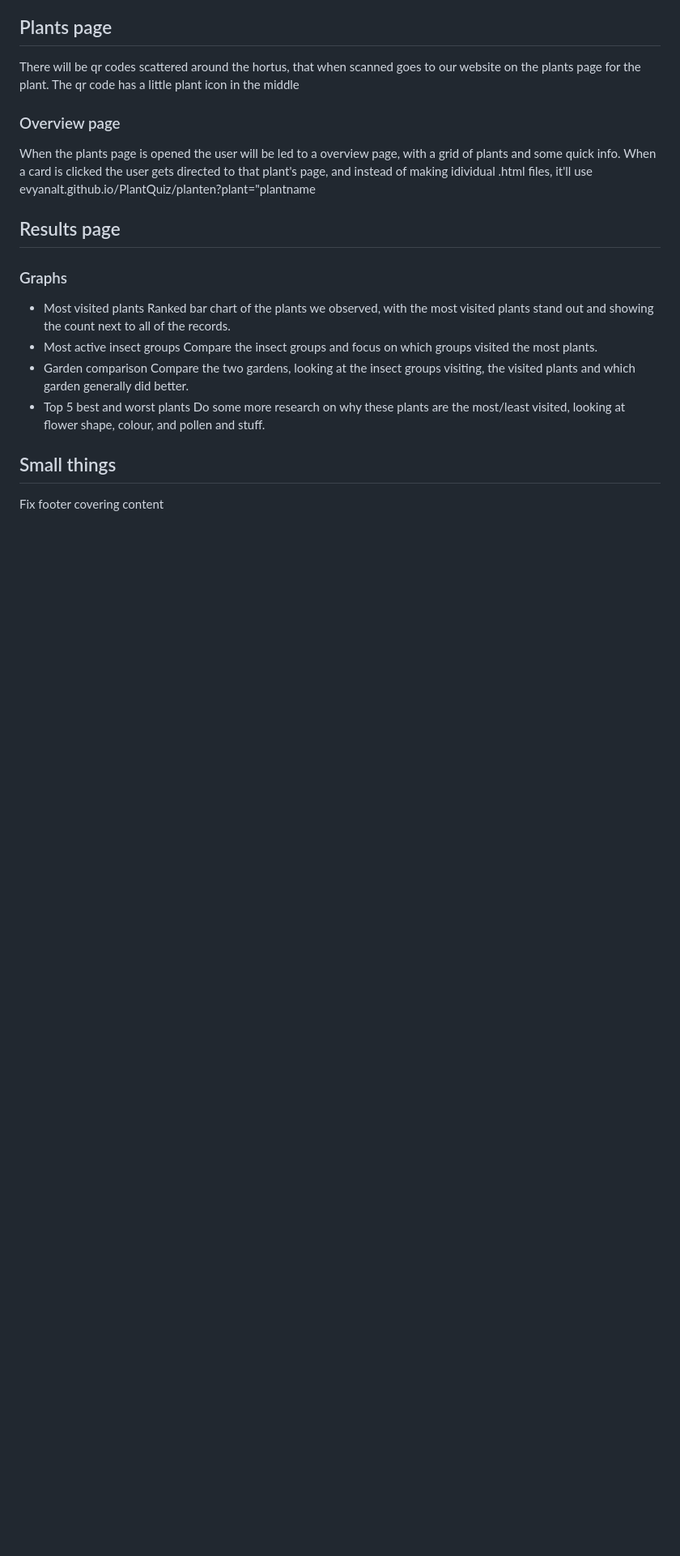
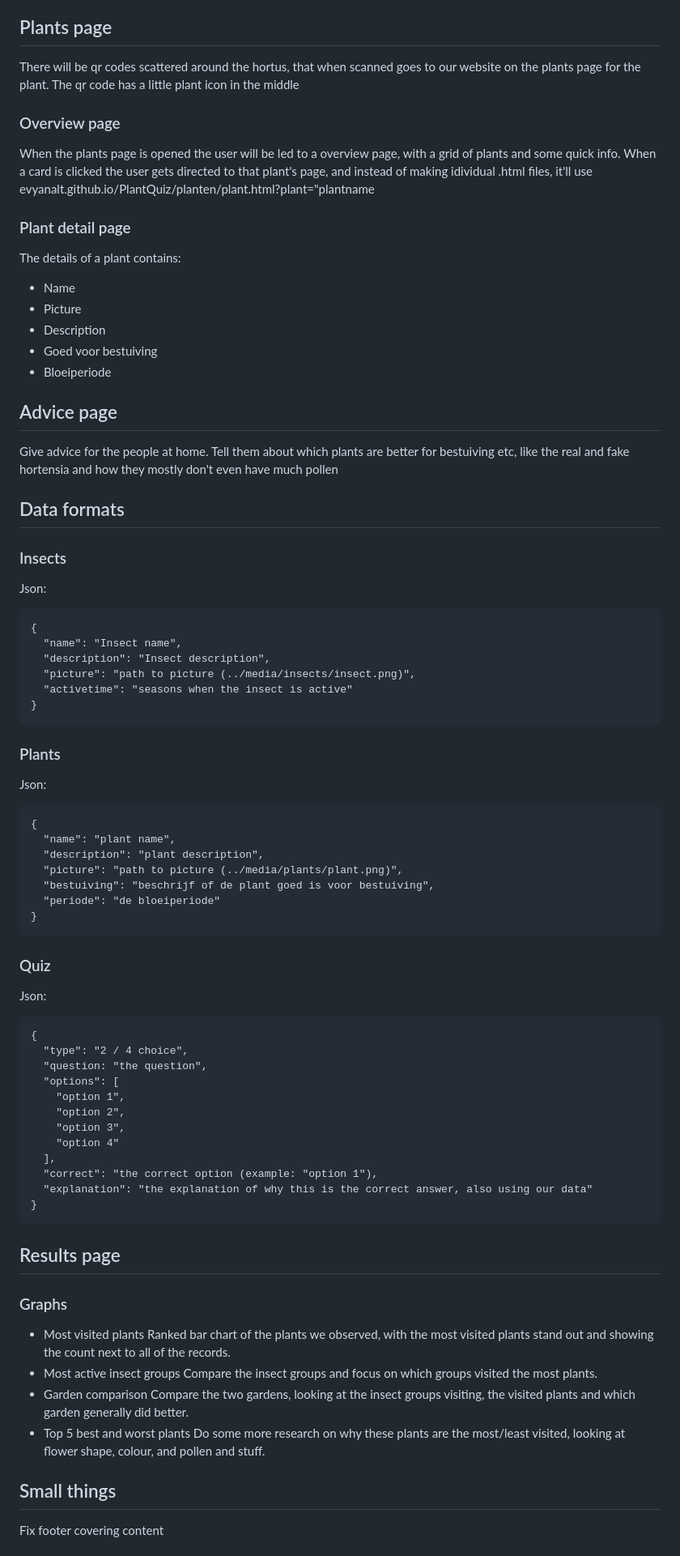
Before and after one commit to evyanalt/PlantQuiz, a Markdown page: Notes.md, the part around the change. Shown at 81% size. GitHub-like rendering; blank space fills up the shorter version.

Commit message:
made notes

````diff
--- a/Notes.md
+++ b/Notes.md
@@ -104,8 +104,57 @@ Can also be linked in other pages like in the results.
 ## Plants page
 There will be qr codes scattered around the hortus, that when scanned goes to our website on the plants page for the plant. The qr code has a little plant icon in the middle
 ### Overview page
-When the plants page is opened the user will be led to a overview page, with a grid of plants and some quick info. When a card is clicked the user gets directed to that plant's page, and instead of making idividual .html files, it'll use evyanalt.github.io/PlantQuiz/planten?plant="plantname
+When the plants page is opened the user will be led to a overview page, with a grid of plants and some quick info. When a card is clicked the user gets directed to that plant's page, and instead of making idividual .html files, it'll use evyanalt.github.io/PlantQuiz/planten/plant.html?plant="plantname
+### Plant detail page
+The details of a plant contains:
+- Name
+- Picture
+- Description
+- Goed voor bestuiving
+- Bloeiperiode
 
+## Advice page
+Give advice for the people at home.
+Tell them about which plants are better for bestuiving etc, like the real and fake hortensia and how they mostly don't even have much pollen
+
+## Data formats
+### Insects
+Json:
+```
+{
+  "name": "Insect name",
+  "description": "Insect description",
+  "picture": "path to picture (../media/insects/insect.png)",
+  "activetime": "seasons when the insect is active"
+}
+```
+### Plants
+Json:
+```
+{
+  "name": "plant name",
+  "description": "plant description",
+  "picture": "path to picture (../media/plants/plant.png)",
+  "bestuiving": "beschrijf of de plant goed is voor bestuiving",
+  "periode": "de bloeiperiode"
+}
+```
+### Quiz
+Json:
+```
+{
+  "type": "2 / 4 choice",
+  "question: "the question",
+  "options": [
+    "option 1",
+    "option 2",
+    "option 3",
+    "option 4"
+  ],
+  "correct": "the correct option (example: "option 1"),
+  "explanation": "the explanation of why this is the correct answer, also using our data"
+}
+```
 ## Results page
 ### Graphs
 - Most visited plants
````
